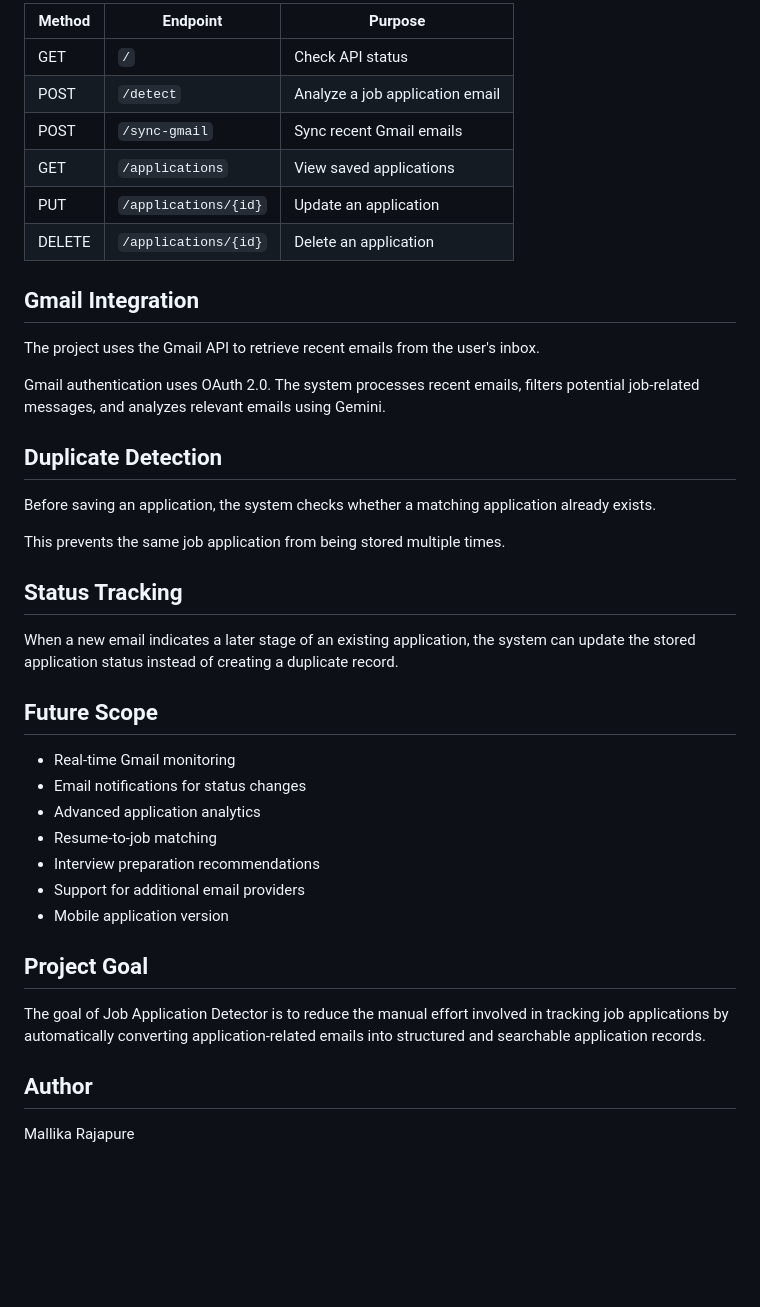
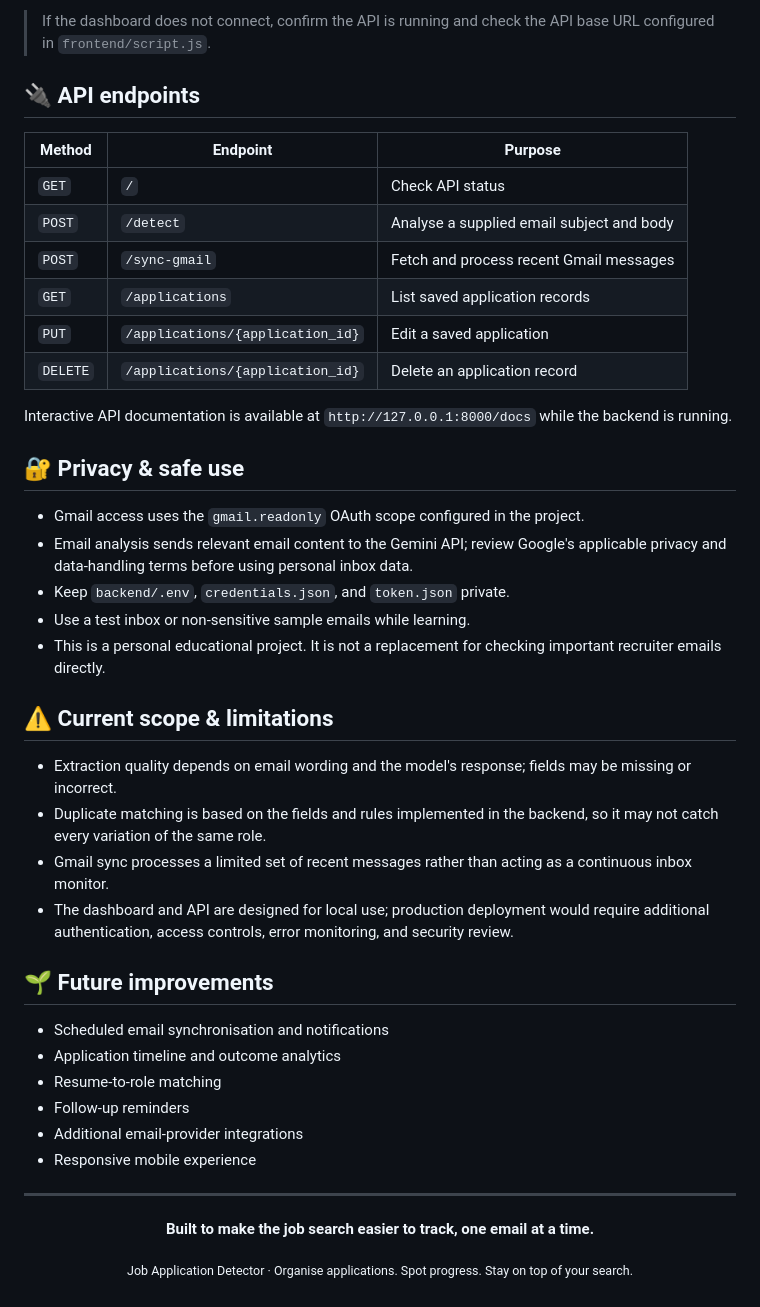
Before and after one commit to mallikarajapure-collab/job-application-detector, a Markdown page: README.md, the part around one of its changes. GitHub-like rendering; blank space fills up the shorter version.

Commit message:
Redesign job application detector README with blue career-pulse theme

```diff
--- a/README.md
+++ b/README.md
@@ -111,43 +160,49 @@ http://127.0.0.1:8000
 
-| Method | Endpoint             | Purpose                         |
-| ------ | -------------------- | ------------------------------- |
-| GET    | `/`                  | Check API status                |
-| POST   | `/detect`            | Analyze a job application email |
-| POST   | `/sync-gmail`        | Sync recent Gmail emails        |
-| GET    | `/applications`      | View saved applications         |
-| PUT    | `/applications/{id}` | Update an application           |
-| DELETE | `/applications/{id}` | Delete an application           |
+> If the dashboard does not connect, confirm the API is running and check the API base URL configured in `frontend/script.js`.
 
-## Gmail Integration
+## 🔌 API endpoints
 
-The project uses the Gmail API to retrieve recent emails from the user's inbox.
+| Method | Endpoint | Purpose |
+|---|---|---|
+| `GET` | `/` | Check API status |
+| `POST` | `/detect` | Analyse a supplied email subject and body |
+| `POST` | `/sync-gmail` | Fetch and process recent Gmail messages |
+| `GET` | `/applications` | List saved application records |
+| `PUT` | `/applications/{application_id}` | Edit a saved application |
+| `DELETE` | `/applications/{application_id}` | Delete an application record |
 
-Gmail authentication uses OAuth 2.0. The system processes recent emails, filters potential job-related messages, and analyzes relevant emails using Gemini.
+Interactive API documentation is available at `http://127.0.0.1:8000/docs` while the backend is running.
 
-## Duplicate Detection
+## 🔐 Privacy & safe use
 
-Before saving an application, the system checks whether a matching application already exists.
+- Gmail access uses the `gmail.readonly` OAuth scope configured in the project.
+- Email analysis sends relevant email content to the Gemini API; review Google's applicable privacy and data-handling terms before using personal inbox data.
+- Keep `backend/.env`, `credentials.json`, and `token.json` private.
+- Use a test inbox or non-sensitive sample emails while learning.
+- This is a personal educational project. It is not a replacement for checking important recruiter emails directly.
 
-This prevents the same job application from being stored multiple times.
+## ⚠️ Current scope & limitations
 
-## Status Tracking
+- Extraction quality depends on email wording and the model's response; fields may be missing or incorrect.
+- Duplicate matching is based on the fields and rules implemented in the backend, so it may not catch every variation of the same role.
+- Gmail sync processes a limited set of recent messages rather than acting as a continuous inbox monitor.
+- The dashboard and API are designed for local use; production deployment would require additional authentication, access controls, error monitoring, and security review.
 
-When a new email indicates a later stage of an existing application, the system can update the stored application status instead of creating a duplicate record.
+## 🌱 Future improvements
 
-## Future Scope
+- Scheduled email synchronisation and notifications
+- Application timeline and outcome analytics
+- Resume-to-role matching
+- Follow-up reminders
+- Additional email-provider integrations
+- Responsive mobile experience
 
-* Real-time Gmail monitoring
-* Email notifications for status changes
-* Advanced application analytics
-* Resume-to-job matching
-* Interview preparation recommendations
-* Support for additional email providers
-* Mobile application version
+---
 
-## Project Goal
+<div align="center">
 
-The goal of Job Application Detector is to reduce the manual effort involved in tracking job applications by automatically converting application-related emails into structured and searchable application records.
+**Built to make the job search easier to track, one email at a time.**
 
-## Author
+<sub>Job Application Detector · Organise applications. Spot progress. Stay on top of your search.</sub>
 
-Mallika Rajapure
+</div>
```
Also changed, not shown: other parts of README.md (+124 -75 lines).
